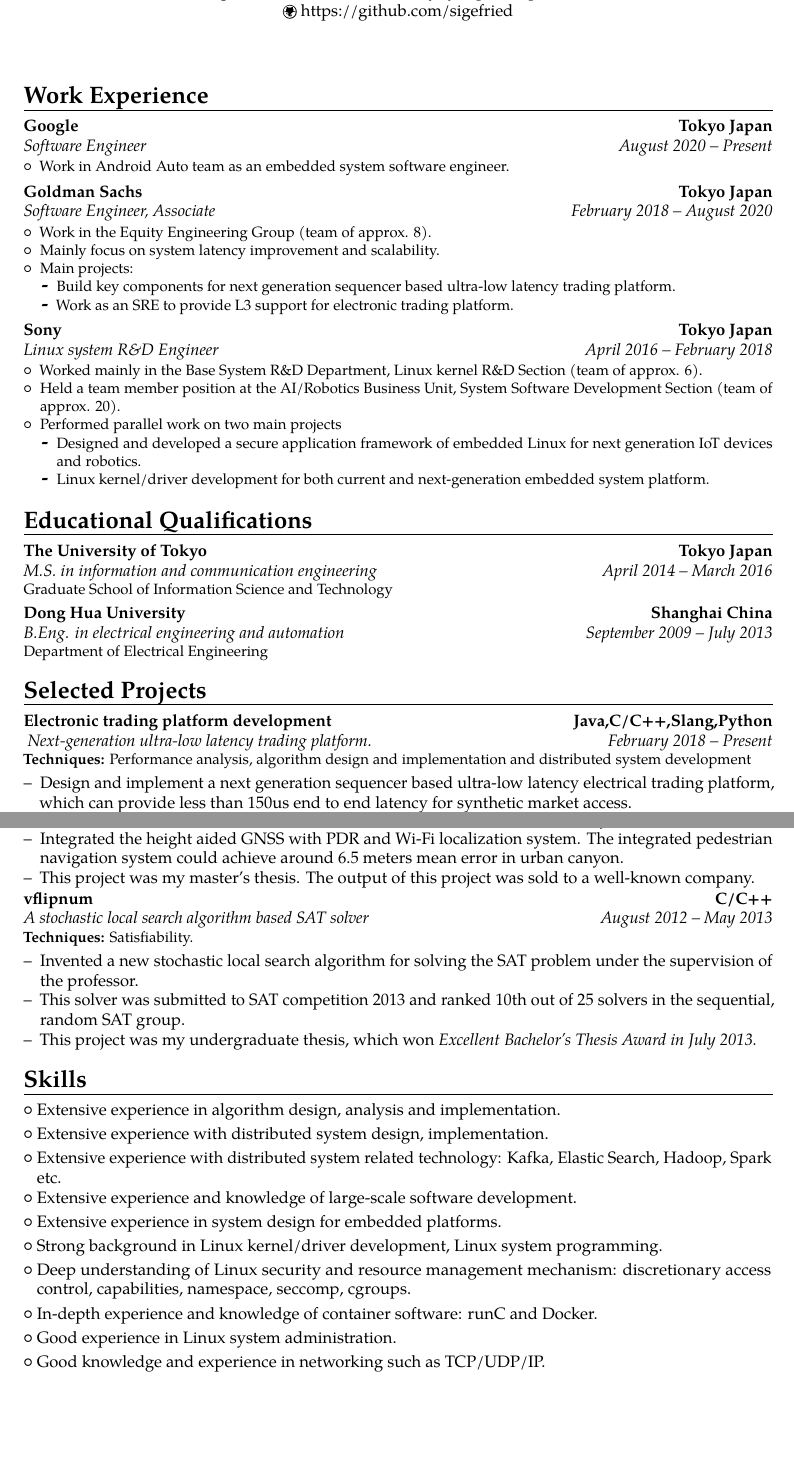
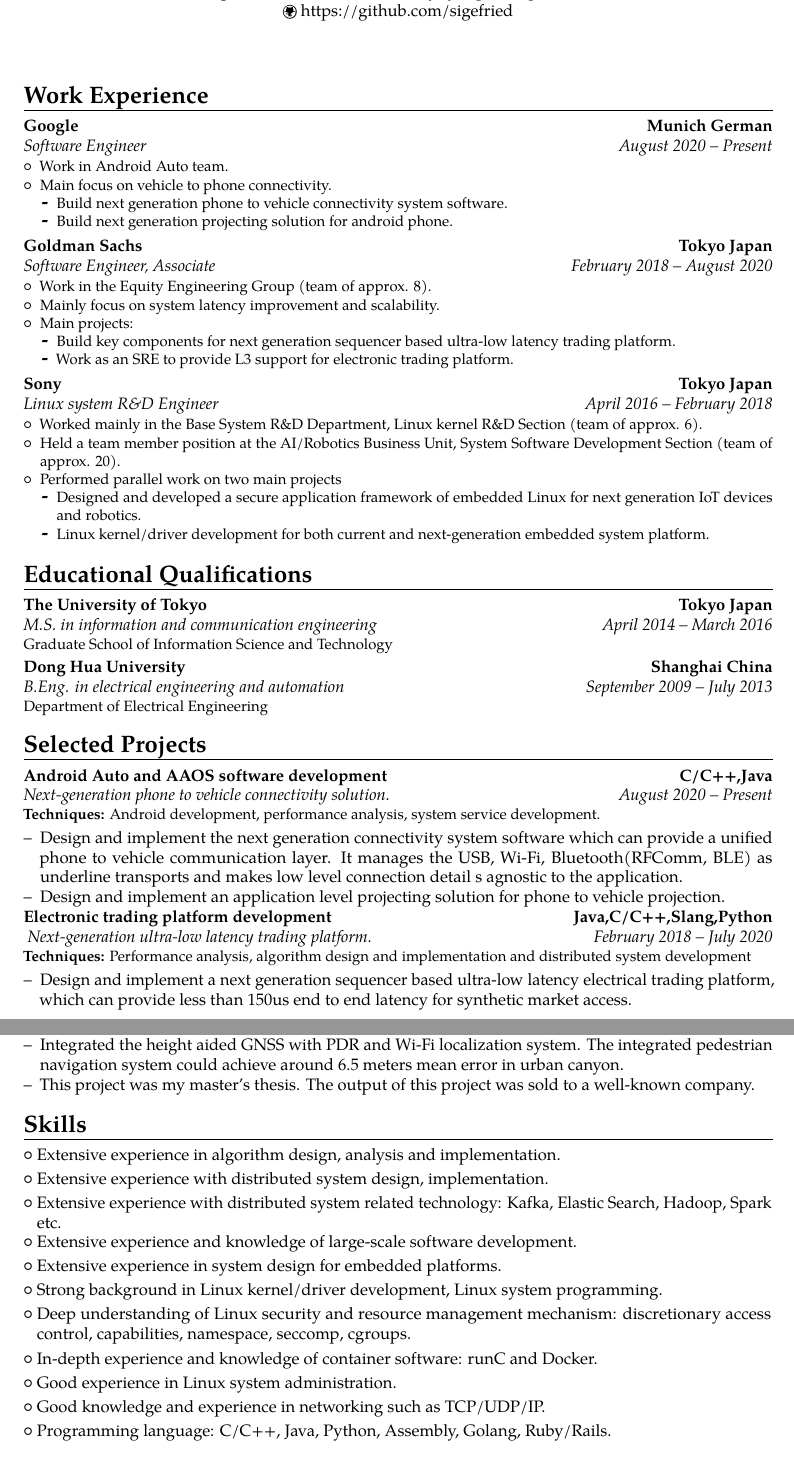
Before and after one commit to yuyang-huang-90/my-cv, a LaTeX CV (template.tex): two parts of pages 1 and 2 of 2, joined at a grey line, cut so that both start at the same text, the shorter picture padded with empty space. Compiled offline with pdfLaTeX.

Commit message:
update resume

```diff
--- a/template.tex
+++ b/template.tex
@@ -60,9 +60,15 @@
 
 
 \section{Work Experience}
-\cventry{August 2020 -- Present}{Software Engineer}{Google}{Tokyo Japan}{}{
+\cventry{August 2020 -- Present}{Software Engineer}{Google}{Munich German}{}{
   \begin{itemize}
-    \item Work in Android Auto team as an embedded system software engineer.
+    \item Work in Android Auto team.
+    \item Main focus on vehicle to phone connectivity.
+      \begin{itemize}
+        \item Build next generation phone to vehicle connectivity system
+          software.
+        \item Build next generation projecting solution for android phone.
+      \end{itemize}
   \end{itemize}
 }
 
@@ -102,7 +108,19 @@
 
 \section{Selected Projects}
 
-\cventry{February 2018 -- Present}{ Next-generation ultra-low latency
+\cventry{August 2020 -- Present}{Next-generation phone to vehicle
+connectivity solution.}{Android Auto and AAOS software
+  development}{C/C++,Java}{}{\textbf{Techniques:}  Android development,
+  performance analysis, system service development.}
+\begin{itemize}
+  \item[--]{Design and implement the next generation connectivity system
+    software which can provide a unified phone to vehicle communication layer.
+    It manages the USB, Wi-Fi, Bluetooth(RFComm, BLE) as underline transports
+    and makes low level connection detail s agnostic to the application.}
+  \item[--]{Design and implement an application level projecting solution for phone to vehicle projection.}
+\end{itemize}
+
+\cventry{February 2018 -- July 2020}{ Next-generation ultra-low latency
   trading platform.}{Electronic trading
 platform development}{Java,C/C++,Slang,Python}{}{\textbf{Techniques:}  Performance
 analysis, algorithm design and implementation and distributed system development}
@@ -133,16 +151,6 @@
   \item[--]{This project was my master's thesis. The output of this project was sold to a well-known company.}
 \end{itemize}
 
-\cventry{August 2012 -- May 2013}{A stochastic local search algorithm based SAT
-solver}{vflipnum}{C/C++}{}{\textbf{Techniques:}
-Satisfiability.}
-\begin{itemize}
-  \item[--]{Invented a new stochastic local search algorithm for solving the SAT problem under the supervision of the professor.}
-  \item[--]{This solver was submitted to SAT competition 2013 and ranked 10th out of 25 solvers in the sequential, random SAT group.}
-  \item[--]{This project was my undergraduate thesis, which won \em{Excellent
-Bachelor's Thesis Award} in July 2013.}
-\end{itemize}
-
 \section{Skills}
 \cvlistitem{Extensive experience in algorithm design, analysis and implementation.}
 \cvlistitem{Extensive experience with distributed system design, implementation.}
@@ -156,3 +164,4 @@
 \cvlistitem{In-depth experience and knowledge of container software: runC and Docker.}
 \cvlistitem{Good experience in Linux system administration.}
 \cvlistitem{Good knowledge and experience in networking such as TCP/UDP/IP.}
+\cvlistitem{Programming language: C/C++, Java, Python, Assembly, Golang, Ruby/Rails.}
```
Also changed, not shown: template.tex (7 more changed lines).
